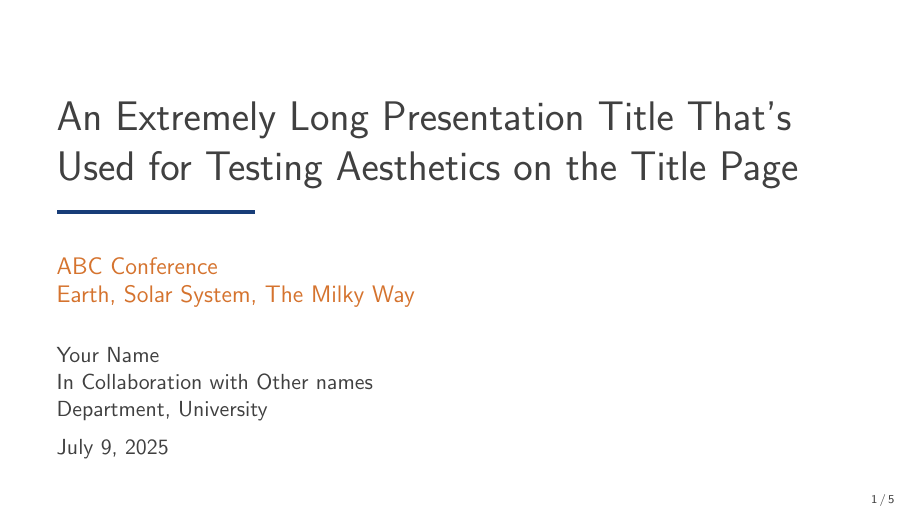
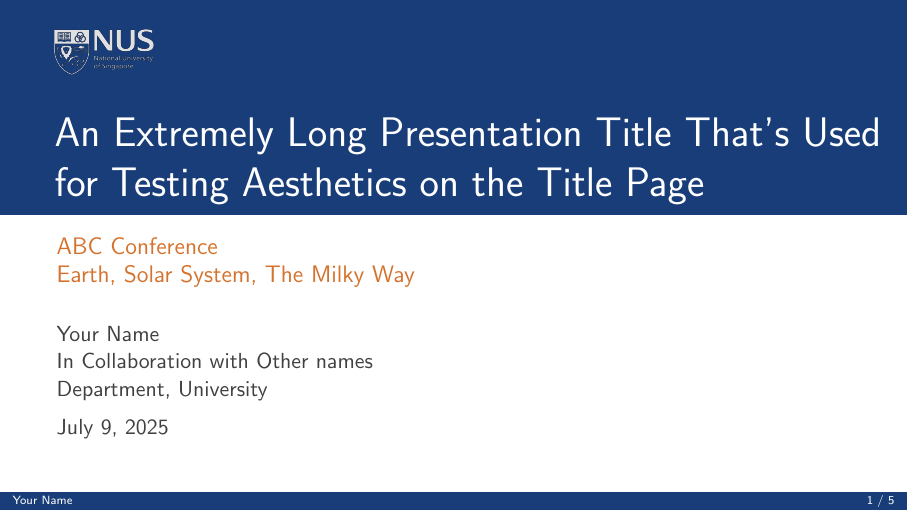
Before and after one commit to apinfiniteloop/nusbeamer, LaTeX slides (main.tex, which reads beamerthemeNUS.sty, beamerthemeNUSColorful.sty): page 1 of 5. Compiled offline with pdfLaTeX.

Commit message:
Add another theme

```diff
--- a/NUS/beamerthemeNUS.sty
+++ b/beamerthemeNUS.sty
@@ -23,67 +23,14 @@
 \setbeamercolor{author}{fg=TextGray}
 \setbeamercolor{structure}{fg=NUSBlue}
 
-% Block title bar (top)
+\setbeamertemplate{blocks}[shadow=false]
 \setbeamercolor{block title}{fg=white,bg=NUSBlue}
-
-% Block body (background + border)
 \setbeamercolor{block body}{fg=TextGray,bg=NUSLightBlue}
-
-% Optional: border around block (enable rounded)
-\setbeamertemplate{blocks}[shadow=false]
-
 \setbeamercolor{block title example}{fg=white,bg=NUSOrange}
 \setbeamercolor{block body example}{fg=TextGray,bg=NUSLightOrange}
 
 
-
-% \setbeamertemplate{background canvas}{%
-%   \begin{tikzpicture}[remember picture,overlay]
-%     \node[anchor=north east, xshift=-1cm, yshift=-0.5cm]
-%       at (current page.north east) {
-%         \includegraphics[height=.72cm]{assets/nus-logo-blue-horizontal.jpg}
-%       };
-%   \end{tikzpicture}
-% }
-
-% \setbeamertemplate{frametitle}{
-%     \vspace{0.5em}
-%     {\usebeamerfont{frametitle}\color{TextGray}%
-%      \LARGE\insertframetitle\par}%
-%     \vspace{0.2em}
-%     {\usebeamerfont{framesubtitle}\color{TextLightGray}%
-%      \large\insertframesubtitle\par}%
-%     \vspace{0.5em}
-%     \hrule \vspace{0.5em}
-% }
-
-% \setbeamertemplate{frametitle}{
-%     \begin{minipage}[t]{0.74\textwidth}
-%         {\usebeamerfont{frametitle}\color{TextGray}\LARGE\strut\insertframetitle\par}
-%         {\usebeamerfont{framesubtitle}\color{TextLightGray}\large\strut\insertframesubtitle\par}
-%     \end{minipage}%
-%     \hfill%
-%     \begin{minipage}[t]{0.20\textwidth}
-%         \vspace{-0.3em} % fine-tune alignment
-%         \raggedleft
-%         \includegraphics[height=0.7cm]{assets/nus-logo-blue-horizontal.jpg}
-%     \end{minipage}
-
-%     % \vspace{0.5em}
-%     \color{TextGray}\rule{\textwidth}{0.5pt}
-%     \vspace{1.0em}
-% }
-
-% Utility macro to test for empty subtitle
 \makeatletter
-% \newcommand{\ifsubtitleemptyTF}[2]{%
-%   \def\tempSubtitle{\insertframesubtitle}%
-%   \ifx\tempSubtitle\@empty
-%     #1% if empty
-%   \else
-%     #2% if not empty
-%   \fi
-% }
 
 \setbeamertemplate{frametitle}{
   \begin{minipage}[t]{0.74\textwidth}
@@ -112,35 +59,12 @@
 
 \makeatother
 
-
-% \setbeamertemplate{frametitle}{%
-%   % Top vertical spacing
-%   % \vspace{0.8em}
-
-%   % Left: Title and Subtitle Block
-%   \begin{minipage}[t]{0.74\textwidth}
-%     \ifsubtitleemptyTF
-%       {}
-%       {}
-%   \end{minipage}%
-
-%   % Right: Logo
-%   \hfill
-
-
-%   % Rule and spacing after
-%   % \vspace{0.5em}
-
-%   % \vspace{1.0em}
-% }
-
-
-
 \setbeamertemplate{footline}[frame number]
 
 \setbeamertemplate{title page}{%
     \begin{flushleft}
-        \vspace*{1cm}
+        % \vspace*{1cm}
+        \includegraphics[height=.8cm]{assets/nus-logo-blue-horizontal.jpg}
 
         % Title
         {\usebeamerfont{title}\usebeamercolor[fg]{title}\huge\inserttitle\par}
--- /dev/null
+++ b/beamerthemeNUSColorful.sty
@@ -0,0 +1,119 @@
+\ProvidesPackage{beamerthemeNUSColorful}
+\RequirePackage{tikz}
+
+\useoutertheme{default}
+\useinnertheme{default}
+\usecolortheme{default}
+\usefonttheme{default}
+
+\definecolor{NUSBlue}{RGB}{24, 61, 120} % NUS Blue
+\definecolor{NUSLightBlue}{RGB}{208, 229, 238}
+\definecolor{NUSOrange}{RGB}{213, 115, 46} % NUS Orange
+\definecolor{NUSLightOrange}{RGB}{255, 235, 220}
+\definecolor{TextGray}{RGB}{64, 64, 64} % Text
+\definecolor{TextLightGray}{RGB}{127, 127, 127} % Light text color
+
+% General colors
+\setbeamercolor{background canvas}{bg=white}
+\setbeamercolor{normal text}{fg=TextGray, bg=white}
+\setbeamercolor{structure}{fg=NUSBlue}
+\setbeamercolor{frametitle}{bg=NUSBlue, fg=white}
+\setbeamercolor{framesubtitle}{fg=white}
+\setbeamercolor{title}{fg=white}
+\setbeamercolor{date}{fg=TextGray}
+\setbeamercolor{author}{fg=TextGray}
+\setbeamercolor{structure}{fg=NUSBlue}
+\setbeamercolor{banner}{bg=NUSBlue}
+
+\setbeamertemplate{blocks}[shadow=false]
+\setbeamercolor{block title}{fg=white,bg=NUSBlue}
+\setbeamercolor{block body}{fg=TextGray,bg=NUSLightBlue}
+\setbeamercolor{block title example}{fg=white,bg=NUSOrange}
+\setbeamercolor{block body example}{fg=TextGray,bg=NUSLightOrange}
+\setbeamercolor{author in head/foot}{fg=white, bg=NUSBlue}
+\setbeamercolor{title in head/foot}{fg=white, bg=NUSBlue}
+\setbeamercolor{date in head/foot}{fg=white, bg=NUSBlue}
+
+
+\setbeamertemplate{title page}{%
+    \vspace*{-2em}
+    \begin{beamercolorbox}[wd=\paperwidth, ht=4cm, leftskip=2.5em]{banner}
+      % \begin{minipage}[t]{\textwidth}
+        % \vspace*{-2em}
+        % \par
+        % \vspace{-2em}
+        \strut
+        \includegraphics[height=.8cm]{assets/nus-logo-white-nobg.png}
+        \vspace*{1em}\par
+        % Title
+        {\usebeamerfont{title}\usebeamercolor[fg]{title}\huge\inserttitle\par}
+        \vspace{0.5em}
+    \end{beamercolorbox}
+    \vspace{0.5em}
+
+    {\color{NUSOrange}\large\insertsubtitle\par}
+    \vspace{1.5em}
+
+    {\color{TextGray}\insertauthor\par}
+    \vspace{0.5em}
+
+    {\color{TextGray}\insertdate\par}
+}
+
+\makeatletter
+
+\setbeamertemplate{frametitle}{
+\begin{beamercolorbox}[wd=\paperwidth, ht=2.8ex, dp=4ex, leftskip=1.5em, rightskip=1.5em]{frametitle}
+  % \vspace*{-0.5em}\par
+  \begin{minipage}[t]{0.74\textwidth}
+    % {\usebeamerfont{frametitle}\color{TextGray}\LARGE\strut\insertframetitle\par}
+    \ifx\insertframesubtitle\@empty
+      \vspace{-0.2em}
+      {\usebeamerfont{frametitle}\color{white}\LARGE\strut\insertframetitle\par}
+    \else
+      \vspace{-0.7em}
+      {\usebeamerfont{frametitle}\color{white}\LARGE\strut\insertframetitle\par}
+      \vspace*{-0.1em}
+      {\usebeamerfont{framesubtitle}\color{white}\large\strut\insertframesubtitle\par}
+      % \vspace{0.3em} % tighter vertical spacing below subtitle
+    \fi
+  \end{minipage}%
+  \hfill
+  \begin{minipage}[t]{0.20\textwidth}
+    \vspace{-0.2em} % aligns with top of text block
+    \raggedleft
+    \includegraphics[height=0.7cm]{assets/nus-logo-white-nobg.png}
+  \end{minipage}
+\end{beamercolorbox}
+  % \vspace{0.5em}
+%   \color{TextGray}\rule{\textwidth}{0.5pt}
+  % \vspace{1.0em} % space between title block and slide content
+}
+
+\makeatother
+\setbeamertemplate{footline}{%
+  \leavevmode%
+  \hbox{%
+    % \begin{beamercolorbox}[wd=0.33\paperwidth,ht=2.5ex,dp=1ex,leftskip=1em]{author in head/foot}%
+    %   \usebeamerfont{author in head/foot}\insertshortauthor
+    % \end{beamercolorbox}%
+    % \begin{beamercolorbox}[wd=0.34\paperwidth,ht=2.5ex,dp=1ex,center]{title in head/foot}%
+    %   \usebeamerfont{title in head/foot}\insertsectionhead
+    % \end{beamercolorbox}%
+    % \begin{beamercolorbox}[wd=0.33\paperwidth,ht=2.5ex,dp=1ex,right]{date in head/foot}%
+    %   \usebeamerfont{date in head/foot}\insertframenumber{} / \inserttotalframenumber
+    %   \hspace{1em}
+    % \end{beamercolorbox}%
+    \begin{beamercolorbox}[wd=\paperwidth, ht=2.5ex, dp=1ex, leftskip=1em]{author in head/foot}%
+      \usebeamerfont{author in head/foot}\insertshortauthor
+      \hfill
+      \usebeamerfont{title in head/foot}\insertsectionhead
+      \hfill
+      \usebeamerfont{date in head/foot}\insertframenumber{} / \inserttotalframenumber
+      \hspace{1em}
+    \end{beamercolorbox}%
+  }%
+  \vskip0pt%
+}
+
+\setbeamertemplate{navigation symbols}{}
--- a/main.tex
+++ b/main.tex
@@ -1,7 +1,9 @@
 \documentclass[aspectratio=169]{beamer}
 \usepackage{amsmath, amssymb, amsthm}
-\usepackage{NUS/beamerthemeNUS}
-\usetheme{NUS} % Or aspectratio=43 for 4:3
+\usetheme{NUSColorful}
+
+% \usepackage[sfdefault]{roboto}
+% \usepackage[T1]{fontenc}
 
 \renewcommand{\emph}[1]{{\color{NUSOrange}\textbf{#1}}}
 
```
Also changed, not shown: assets/nus-logo-black-horizontal.jpg (added), assets/nus-logo-white-nobg.png (added), main.pdf.
